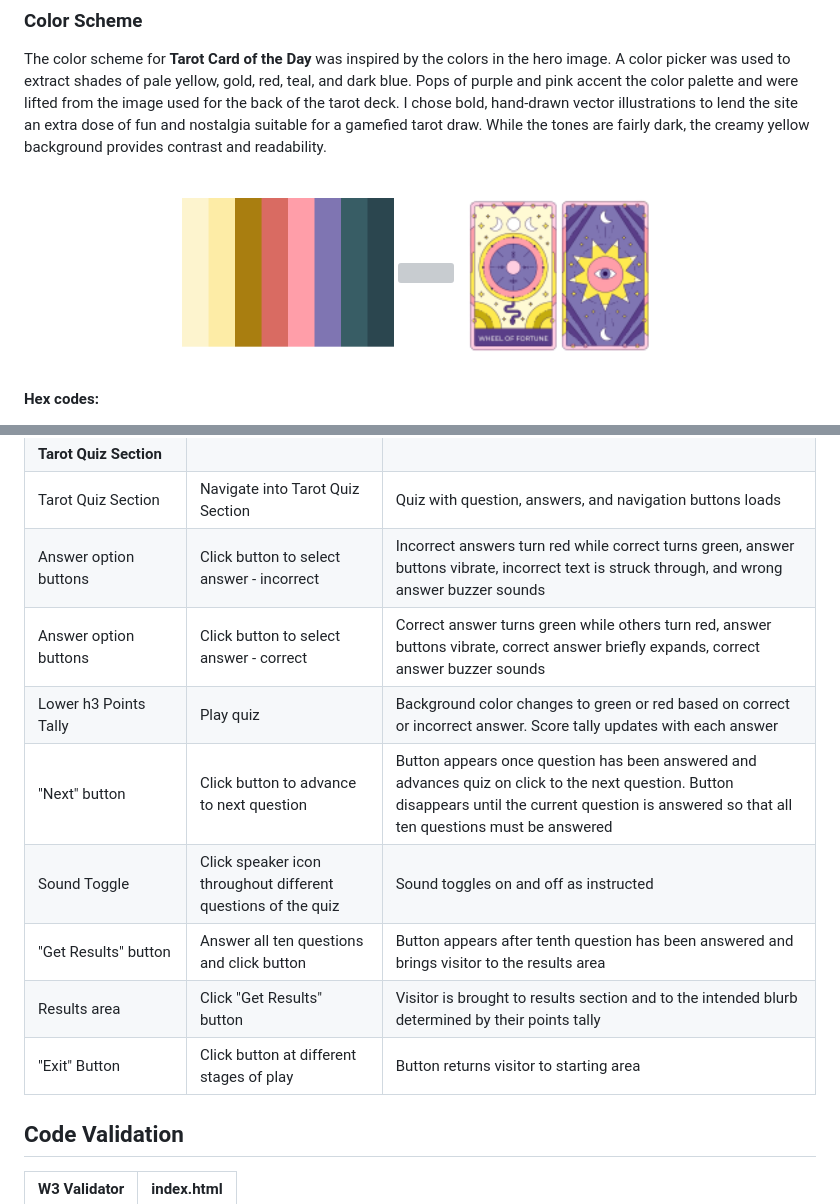
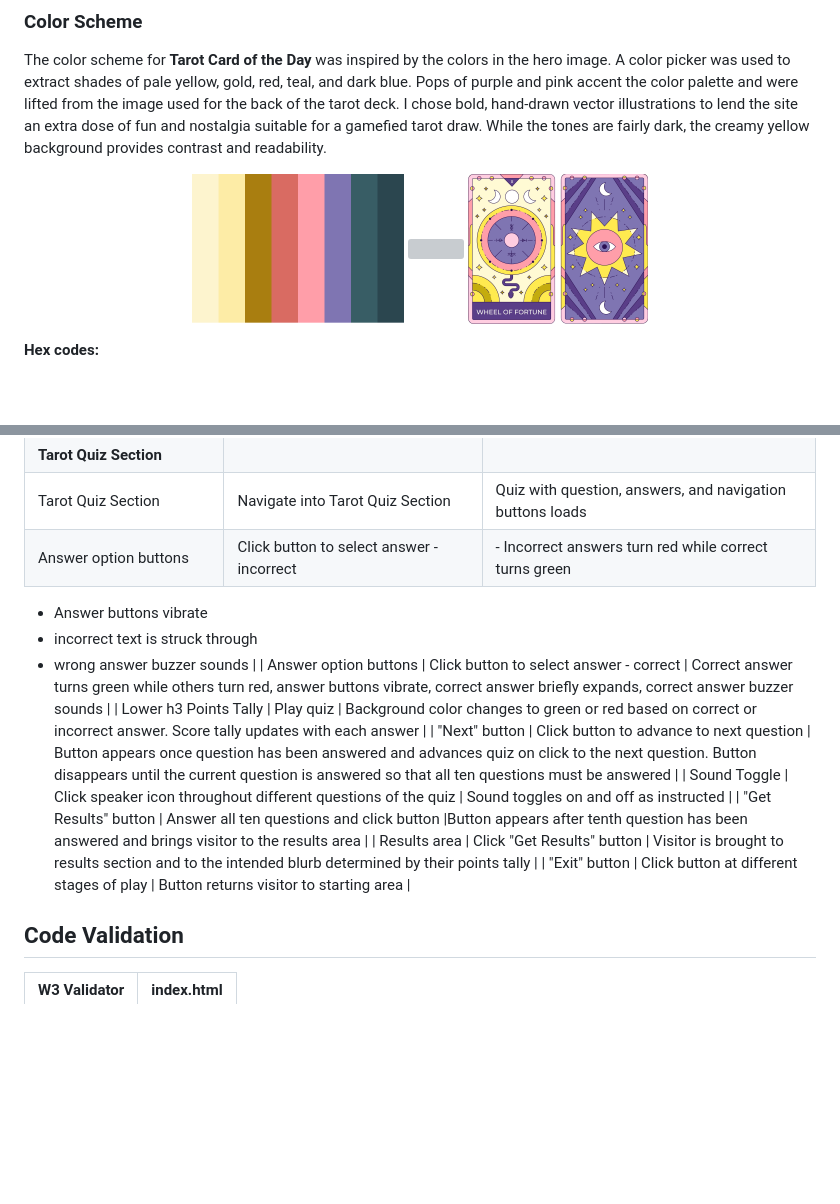
Before and after one commit to erinvdoyle/tarot, a Markdown page: README.md, 2 parts joined by grey strips. Rendered like a GitHub page; pictures changed too: assets/documentation/cardscolor1.png (deleted), assets/documentation/colorcards.png (added); folded sections open; blank space fills up the shorter version; grey boxes are pictures that could not be loaded.

Commit message:
update tarot card image for color scheme section of README

```diff
--- a/README.md
+++ b/README.md
@@ -98,7 +98,7 @@ The color scheme for **Tarot Card of the Day** was inspired by the colors in the
 <p align="center">
     <img src="assets/documentation/palette.png" height="150" style="margin-right: 20px;"/>
     <img src="assets/images/tarotbg.webp" height="150" style="margin-right: 20px;"/>
-    <img src="assets/documentation/cardscolor1.png" height="200"/>
+    <img src="assets/documentation/colorcards.png" height="150"/>
 </p>
 
 **Hex codes:**
@@ -455,14 +455,17 @@ Examples of this site's interactive features include:
 | Navigation Button to Tarot Quiz Section | Click "Take the quiz!" | Tarot Quiz Section replaces Tarot Quiz Intructions Section|
 | **Tarot Quiz Section**|
 |Tarot Quiz Section | Navigate into Tarot Quiz Section | Quiz with question, answers, and navigation buttons loads |
-| Answer option buttons | Click button to select answer - incorrect | Incorrect answers turn red while correct turns green, answer buttons vibrate, incorrect text is struck through, and wrong answer buzzer sounds |
+| Answer option buttons | Click button to select answer - incorrect | - Incorrect answers turn red while correct turns green
+ - Answer buttons vibrate
+ - incorrect text is struck through
+ - wrong answer buzzer sounds |
 | Answer option buttons | Click button to select answer - correct | Correct answer turns green while others turn red, answer buttons vibrate, correct answer briefly expands, correct answer buzzer sounds |
 | Lower h3 Points Tally | Play quiz | Background color changes to green or red based on correct or incorrect answer. Score tally updates with each answer |
 | "Next" button | Click button to advance to next question | Button appears once question has been answered and advances quiz on click to the next question. Button disappears until the current question is answered so that all ten questions must be answered |
 | Sound Toggle | Click speaker icon throughout different questions of the quiz | Sound toggles on and off as instructed |
 | "Get Results" button | Answer all ten questions and click button |Button appears after tenth question has been answered and brings visitor to the results area |
 | Results area | Click "Get Results" button | Visitor is brought to results section and to the intended blurb determined by their points tally |
-| "Exit" Button | Click button at different stages of play | Button returns visitor to starting area |
+| "Exit" button | Click button at different stages of play | Button returns visitor to starting area |
 
 
 
```
Also changed, not shown: 1 other file.
